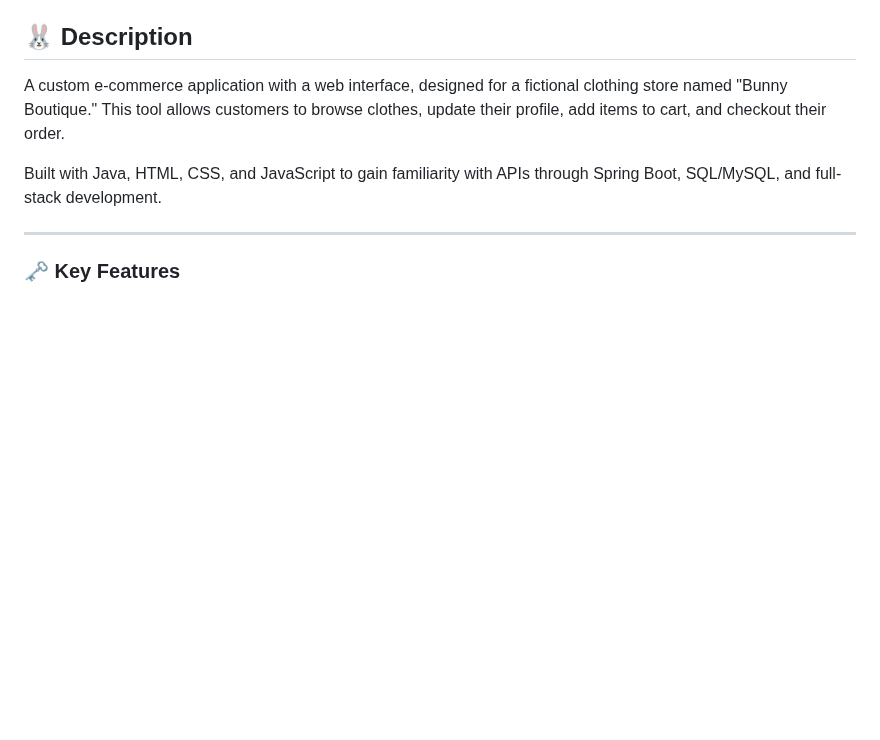
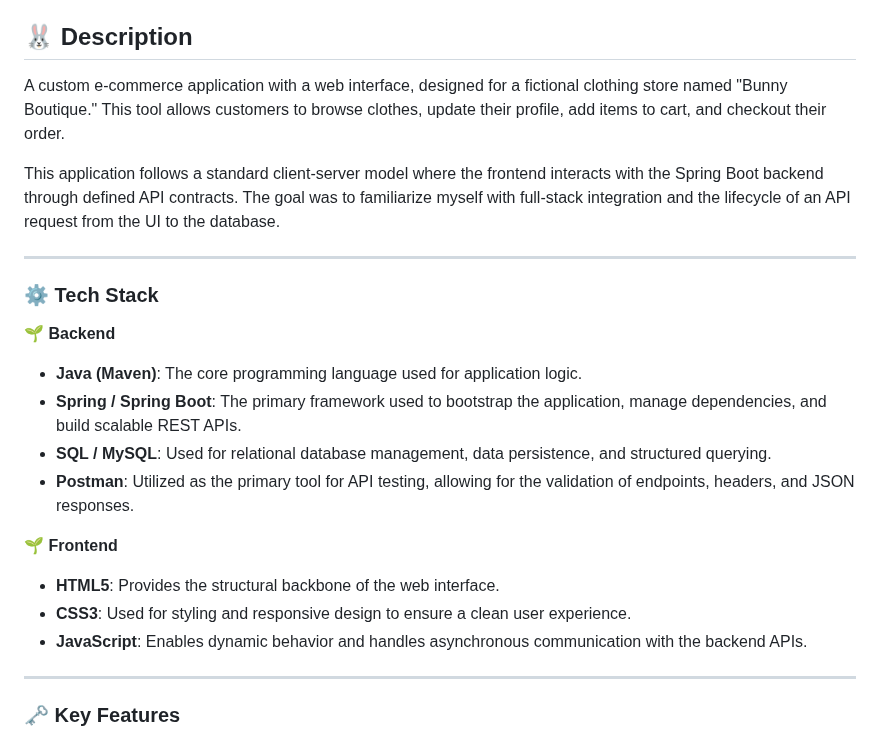
Before and after one commit to jasminetntu/bunny-boutique, a Markdown page: README.md, the part around the change. Rendered like a GitHub page; blank space fills up the shorter version.

Commit message:
Update README with tech stack (#3)

```diff
--- a/README.md
+++ b/README.md
@@ -7,7 +7,20 @@
 ## 🐰 Description
 A custom e-commerce application with a web interface, designed for a fictional clothing store named "Bunny Boutique." This tool allows customers to browse clothes, update their profile, add items to cart, and checkout their order.
 
-Built with Java, HTML, CSS, and JavaScript to gain familiarity with APIs through Spring Boot, SQL/MySQL, and full-stack development.
+This application follows a standard client-server model where the frontend interacts with the Spring Boot backend through defined API contracts. The goal was to familiarize myself with full-stack integration and the lifecycle of an API request from the UI to the database.
+
+---
+### ⚙️ Tech Stack
+🌱 **Backend**
+- **Java (Maven)**: The core programming language used for application logic.
+- **Spring / Spring Boot**: The primary framework used to bootstrap the application, manage dependencies, and build scalable REST APIs.
+- **SQL / MySQL**: Used for relational database management, data persistence, and structured querying.
+- **Postman**: Utilized as the primary tool for API testing, allowing for the validation of endpoints, headers, and JSON responses.
+
+🌱 **Frontend**
+- **HTML5**: Provides the structural backbone of the web interface.
+- **CSS3**: Used for styling and responsive design to ensure a clean user experience.
+- **JavaScript**: Enables dynamic behavior and handles asynchronous communication with the backend APIs.
 
 ---
 ### 🗝️ Key Features
```
